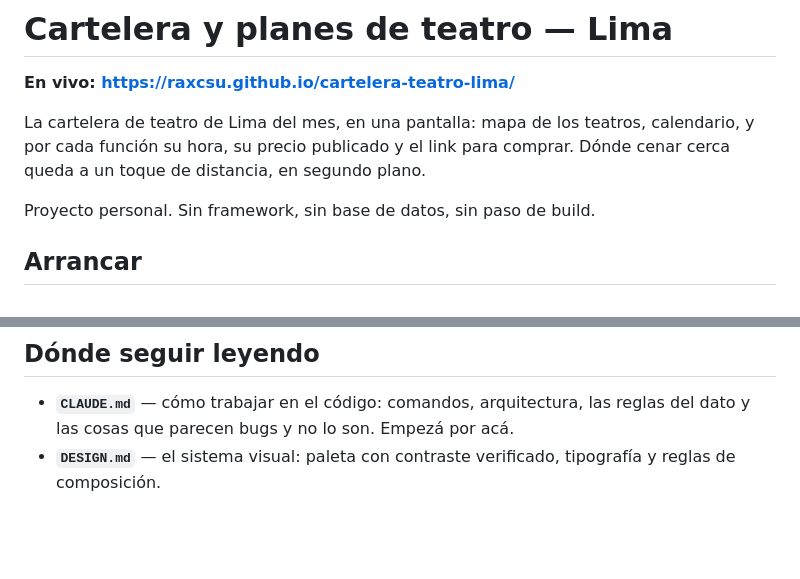
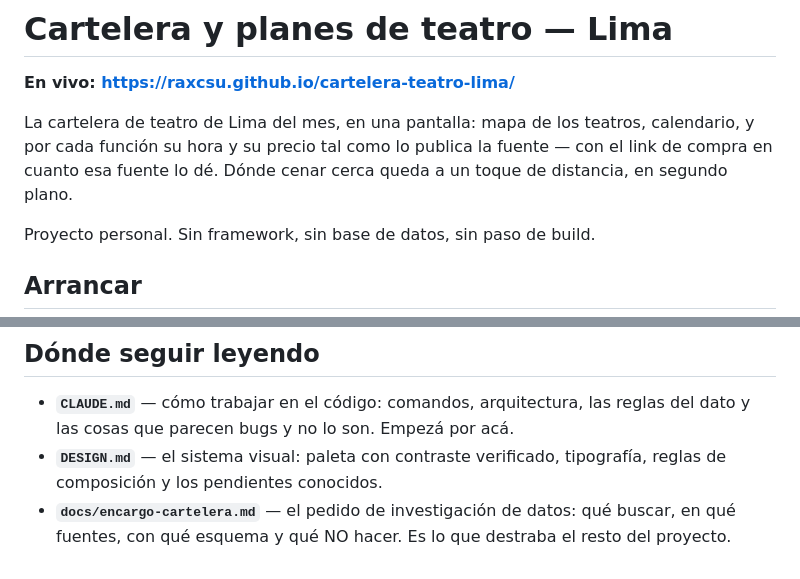
Before and after one commit to Raxcsu/cartelera-teatro-lima, a Markdown page: README.md, 2 parts joined by grey strips. Drawn GitHub-style; blank space fills up the shorter version.

```diff
--- a/README.md
+++ b/README.md
@@ -3,8 +3,8 @@
 **En vivo: https://raxcsu.github.io/cartelera-teatro-lima/**
 
 La cartelera de teatro de Lima del mes, en una pantalla: mapa de los teatros, calendario,
-y por cada función su hora, su precio publicado y el link para comprar. Dónde cenar cerca
-queda a un toque de distancia, en segundo plano.
+y por cada función su hora y su precio tal como lo publica la fuente — con el link de compra
+en cuanto esa fuente lo dé. Dónde cenar cerca queda a un toque de distancia, en segundo plano.
 
 Proyecto personal. Sin framework, sin base de datos, sin paso de build.
 
@@ -117,5 +117,7 @@ Después: filtros y tarjeta compartible, ya diseñados en `DESIGN.md` y sin impl
 
 - **`CLAUDE.md`** — cómo trabajar en el código: comandos, arquitectura, las reglas del dato y
   las cosas que parecen bugs y no lo son. Empezá por acá.
-- **`DESIGN.md`** — el sistema visual: paleta con contraste verificado, tipografía y reglas de
-  composición.
+- **`DESIGN.md`** — el sistema visual: paleta con contraste verificado, tipografía, reglas de
+  composición y los pendientes conocidos.
+- **`docs/encargo-cartelera.md`** — el pedido de investigación de datos: qué buscar, en qué
+  fuentes, con qué esquema y qué NO hacer. Es lo que destraba el resto del proyecto.
```
Also changed, not shown: CLAUDE.md (+18 -3 lines), DESIGN.md (+17 -8 lines).
